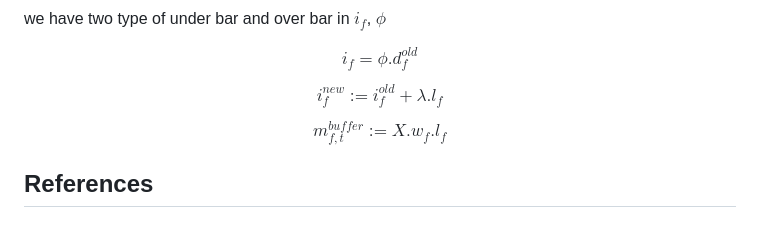
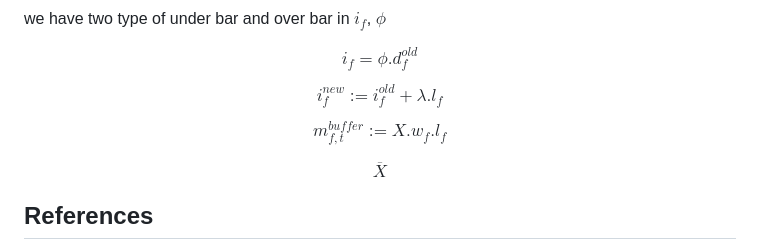
Before and after one commit to mahdikohan/complexityEconomics, a Markdown page: agent based macroeconomics/readme.md, the part around the change. GitHub-like rendering.

```diff
--- a/agent based macroeconomics/readme.md
+++ b/agent based macroeconomics/readme.md
@@ -149,5 +149,9 @@ $$
 m_{f,t}^{buffer} := X.w_{f}.l_{f}
 $$
 
+$$
+\overbar{X}
+$$
+
 ## References
 [1] Lengnick, M. (2013). Agent-based macroeconomics: A baseline model. Journal of Economic Behavior & Organization, 86, 102-120. https://doi.org/10.1016/j.jebo.2012.12.021
```
